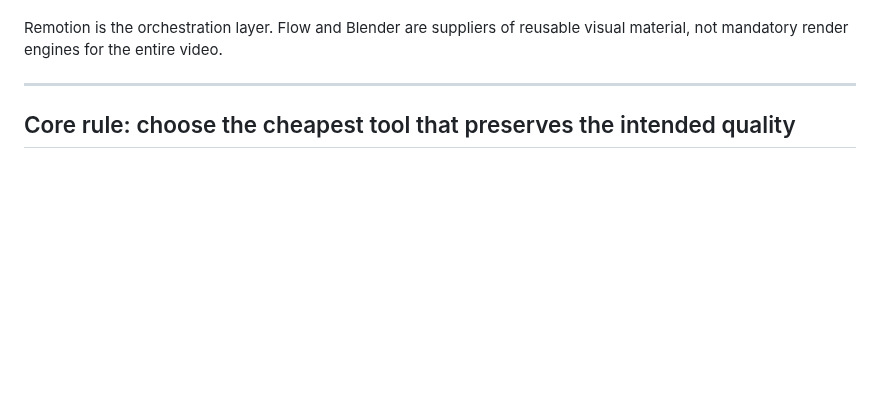
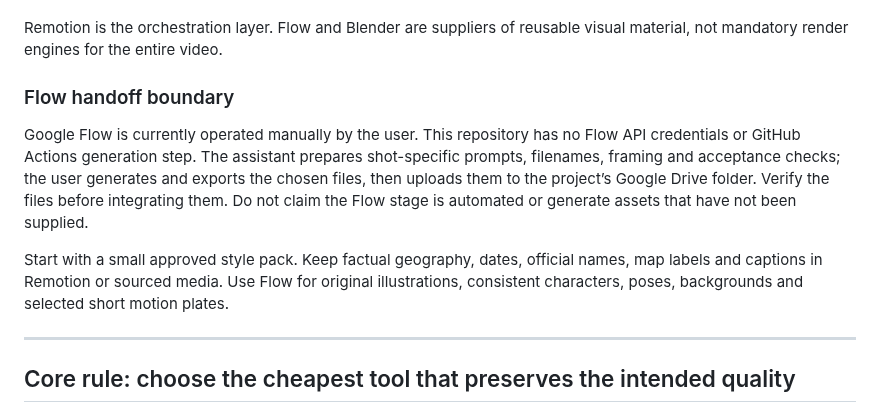
Before and after one commit to izquierdodavid528-code/Chat-gpt-work-, a Markdown page: HYBRID_ANIMATION_PIPELINE.md, the part around the change. GitHub-like rendering; blank space fills up the shorter version.

Commit message:
Clarify manual Google Flow handoff in pipeline

```diff
--- a/HYBRID_ANIMATION_PIPELINE.md
+++ b/HYBRID_ANIMATION_PIPELINE.md
@@ -16,6 +16,12 @@ The workspace uses a **hybrid shot-by-shot pipeline**:
 - **Google Drive**: heavy images, video, textures, 3D assets, intermediate renders and final deliveries.
 
 Remotion is the orchestration layer. Flow and Blender are suppliers of reusable visual material, not mandatory render engines for the entire video.
+
+### Flow handoff boundary
+
+Google Flow is currently operated manually by the user. This repository has no Flow API credentials or GitHub Actions generation step. The assistant prepares shot-specific prompts, filenames, framing and acceptance checks; the user generates and exports the chosen files, then uploads them to the project’s Google Drive folder. Verify the files before integrating them. Do not claim the Flow stage is automated or generate assets that have not been supplied.
+
+Start with a small approved style pack. Keep factual geography, dates, official names, map labels and captions in Remotion or sourced media. Use Flow for original illustrations, consistent characters, poses, backgrounds and selected short motion plates.
 
 ---
 
```
